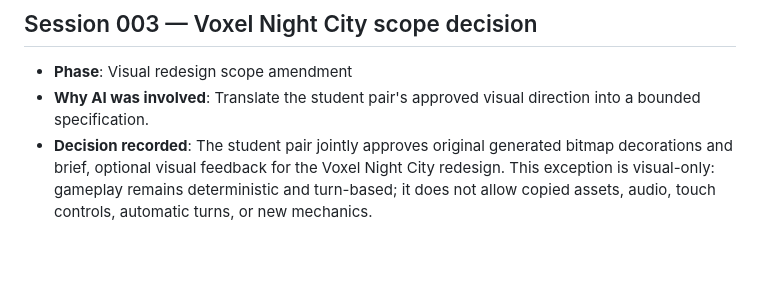
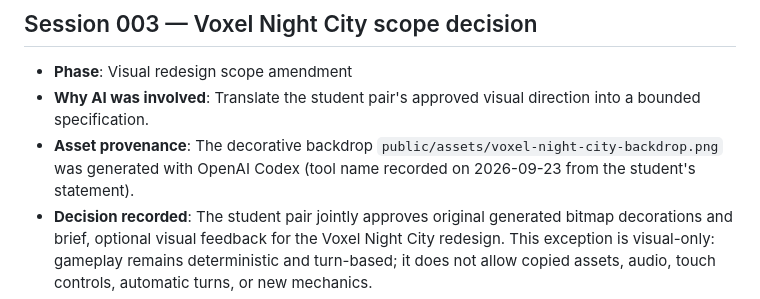
Before and after one commit to aleksa-durutovic/Rush-Hour-Crossing-, a Markdown page: docs/AI_USAGE_LOG.md, the part around the change. Rendered like a GitHub page; blank space fills up the shorter version.

```diff
--- a/docs/AI_USAGE_LOG.md
+++ b/docs/AI_USAGE_LOG.md
@@ -15,6 +15,7 @@
 
 - **Phase**: Visual redesign scope amendment
 - **Why AI was involved**: Translate the student pair's approved visual direction into a bounded specification.
+- **Asset provenance**: The decorative backdrop `public/assets/voxel-night-city-backdrop.png` was generated with OpenAI Codex (tool name recorded on 2026-09-23 from the student's statement).
 - **Decision recorded**: The student pair jointly approves original generated bitmap decorations and brief, optional visual feedback for the Voxel Night City redesign. This exception is visual-only: gameplay remains deterministic and turn-based; it does not allow copied assets, audio, touch controls, automatic turns, or new mechanics.
 - **Verification signal**: The redesign specification and implementation tasks preserve the original gameplay rules and explicitly test reduced motion and unchanged turn behavior.
 
```
Also changed, not shown: docs/EVIDENCE_003.md (+1 -2 lines).
